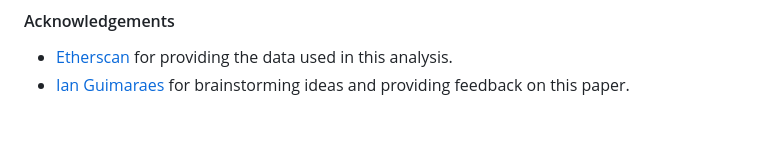
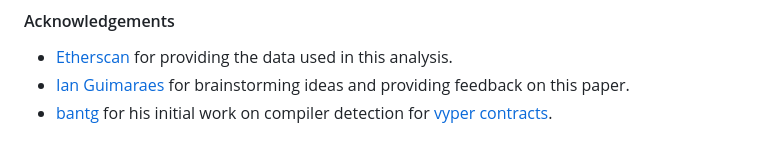
Before and after one commit to Jon-Becker/research, a Markdown page: papers/evm-compiler-fingerprinting/evm-compiler-fingerprinting.md, the part around the change. GitHub-like rendering.

Commit message:
feat(evm-compiler-fingerprinting): add bantg acknowledgement

```diff
--- a/papers/evm-compiler-fingerprinting/evm-compiler-fingerprinting.md
+++ b/papers/evm-compiler-fingerprinting/evm-compiler-fingerprinting.md
@@ -520,3 +520,4 @@ In this paper, we've explored the problem of fingerprinting the compiler used to
 
 -   [Etherscan](https://etherscan.io) for providing the data used in this analysis.
 -   [Ian Guimaraes](https://x.com/iankguimaraes) for brainstorming ideas and providing feedback on this paper.
+-   [bantg](https://x.com/bantg) for his initial work on compiler detection for [vyper contracts](https://t.co/kZuiwLA5AW).
```
